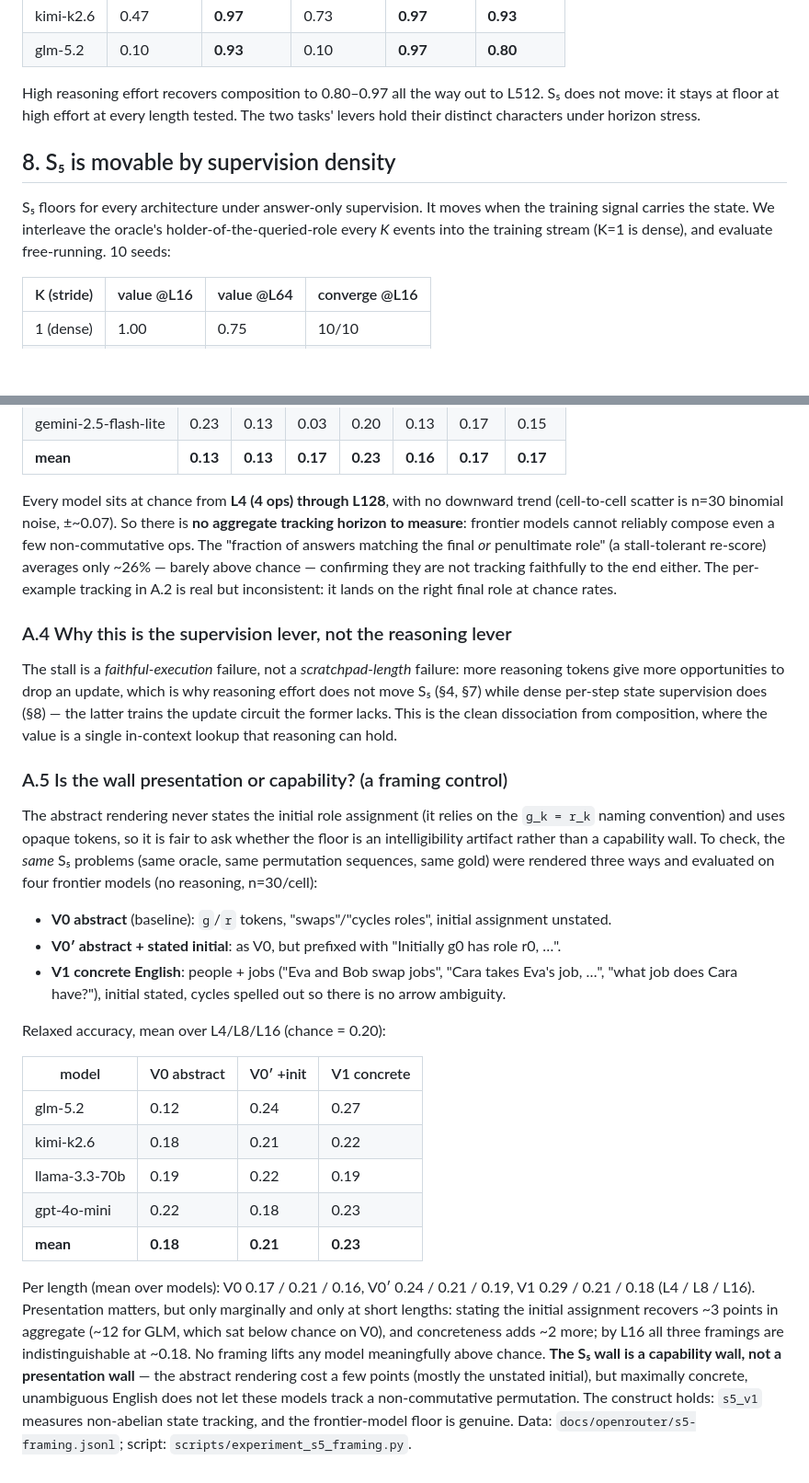
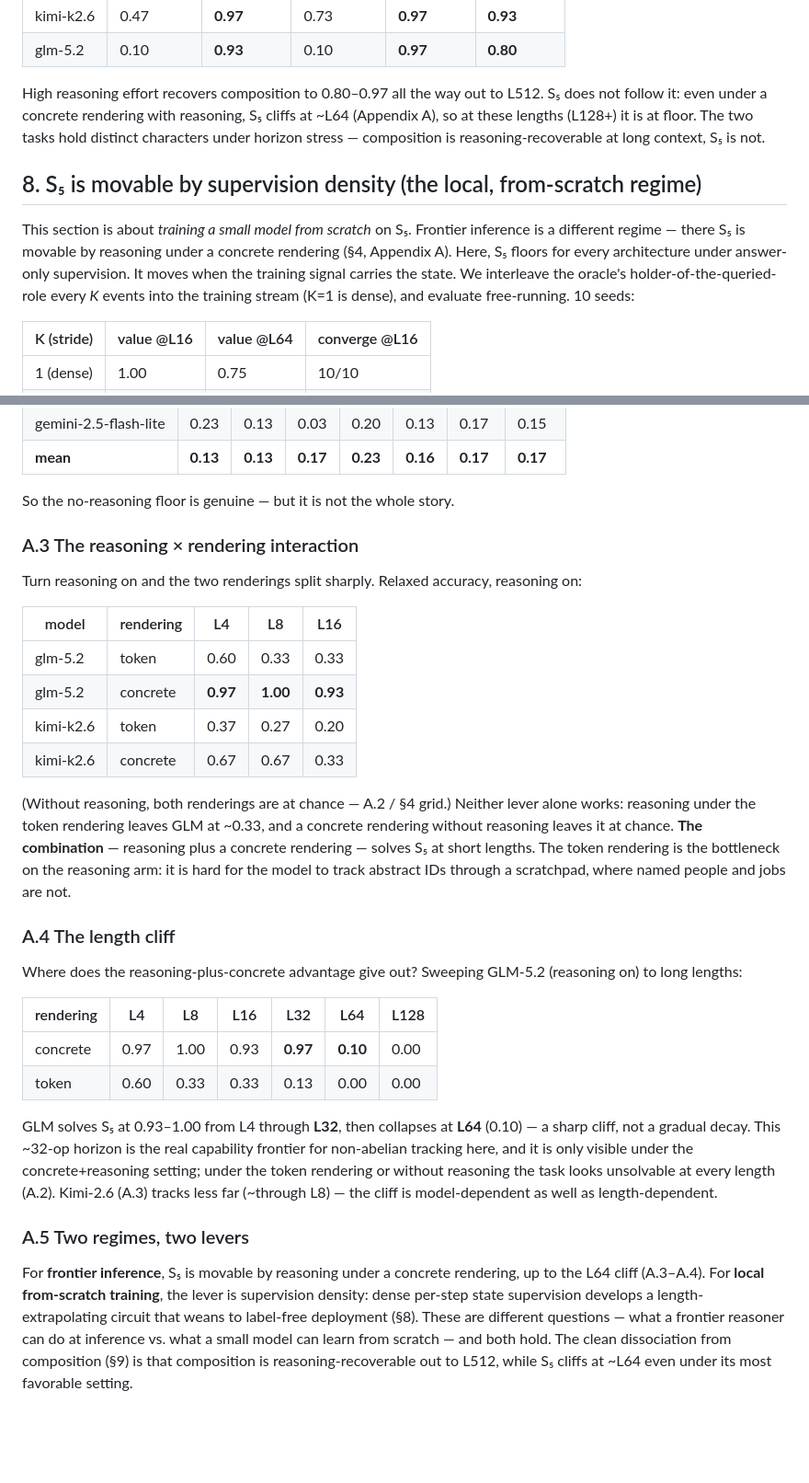
Before and after one commit to ianbarber/factworld, a Markdown page: reports/factworld-consolidated.md, 2 parts joined by grey strips. Shown at 92% size. GitHub-like rendering; blank space fills up the shorter version.

```diff
--- a/reports/factworld-consolidated.md
+++ b/reports/factworld-consolidated.md
@@ -310,14 +317,17 @@ The recurrent hybrid holds ~0.5 out to L512; the looped block stays at floor.
 | glm-5.2 | 0.10 | **0.93** | 0.10 | **0.97** | **0.80** |
 
 High reasoning effort recovers composition to 0.80–0.97 all the way out to L512. S₅ does not
-move: it stays at floor at high effort at every length tested. The two tasks' levers hold their
-distinct characters under horizon stress.
+follow it: even under a concrete rendering with reasoning, S₅ cliffs at ~L64 (Appendix A), so at
+these lengths (L128+) it is at floor. The two tasks hold distinct characters under horizon stress
+— composition is reasoning-recoverable at long context, S₅ is not.
 
-## 8. S₅ is movable by supervision density
+## 8. S₅ is movable by supervision density (the local, from-scratch regime)
 
-S₅ floors for every architecture under answer-only supervision. It moves when the training signal
-carries the state. We interleave the oracle's holder-of-the-queried-role every *K* events into
-the training stream (K=1 is dense), and evaluate free-running. 10 seeds:
+This section is about *training a small model from scratch* on S₅. Frontier inference is a
+different regime — there S₅ is movable by reasoning under a concrete rendering (§4, Appendix A).
+Here, S₅ floors for every architecture under answer-only supervision. It moves when the training
+signal carries the state. We interleave the oracle's holder-of-the-queried-role every *K* events
+into the training stream (K=1 is dense), and evaluate free-running. 10 seeds:
 
 | K (stride) | value @L16 | value @L64 | converge @L16 |
 | --- | --- | --- | --- |
@@ -501,50 +518,47 @@ It does not. `s5_v1`, no reasoning, n=30/cell, relaxed match (chance floor = 0.2
 | gemini-2.5-flash-lite | 0.23 | 0.13 | 0.03 | 0.20 | 0.13 | 0.17 | 0.15 |
 | **mean** | **0.13** | **0.13** | **0.17** | **0.23** | **0.16** | **0.17** | **0.17** |
 
-Every model sits at chance from **L4 (4 ops) through L128**, with no downward trend (cell-to-cell
-scatter is n=30 binomial noise, ±~0.07). So there is **no aggregate tracking horizon to measure**:
-frontier models cannot reliably compose even a few non-commutative ops. The "fraction of answers
-matching the final *or* penultimate role" (a stall-tolerant re-score) averages only ~26% — barely
-above chance — confirming they are not tracking faithfully to the end either. The per-example
-tracking in A.2 is real but inconsistent: it lands on the right final role at chance rates.
+So the no-reasoning floor is genuine — but it is not the whole story.
 
-### A.4 Why this is the supervision lever, not the reasoning lever
+### A.3 The reasoning × rendering interaction
 
-The stall is a *faithful-execution* failure, not a *scratchpad-length* failure: more reasoning
-tokens give more opportunities to drop an update, which is why reasoning effort does not move S₅
-(§4, §7) while dense per-step state supervision does (§8) — the latter trains the update circuit the
-former lacks. This is the clean dissociation from composition, where the value is a single
-in-context lookup that reasoning can hold.
+Turn reasoning on and the two renderings split sharply. Relaxed accuracy, reasoning on:
 
-### A.5 Is the wall presentation or capability? (a framing control)
+| model | rendering | L4 | L8 | L16 |
+| --- | --- | --- | --- | --- |
+| glm-5.2 | token | 0.60 | 0.33 | 0.33 |
+| glm-5.2 | concrete | **0.97** | **1.00** | **0.93** |
+| kimi-k2.6 | token | 0.37 | 0.27 | 0.20 |
+| kimi-k2.6 | concrete | 0.67 | 0.67 | 0.33 |
 
-The abstract rendering never states the initial role assignment (it relies on the `g_k = r_k`
-naming convention) and uses opaque tokens, so it is fair to ask whether the floor is an
-intelligibility artifact rather than a capability wall. To check, the *same* S₅ problems (same
-oracle, same permutation sequences, same gold) were rendered three ways and evaluated on four
-frontier models (no reasoning, n=30/cell):
+(Without reasoning, both renderings are at chance — A.2 / §4 grid.) Neither lever alone works:
+reasoning under the token rendering leaves GLM at ~0.33, and a concrete rendering without reasoning
+leaves it at chance. **The combination** — reasoning plus a concrete rendering — solves S₅ at
+short lengths. The token rendering is the bottleneck on the reasoning arm: it is hard for the model
+to track abstract IDs through a scratchpad, where named people and jobs are not.
 
-- **V0 abstract** (baseline): `g`/`r` tokens, "swaps"/"cycles roles", initial assignment unstated.
-- **V0′ abstract + stated initial**: as V0, but prefixed with "Initially g0 has role r0, …".
-- **V1 concrete English**: people + jobs ("Eva and Bob swap jobs", "Cara takes Eva's job, …",
-  "what job does Cara have?"), initial stated, cycles spelled out so there is no arrow ambiguity.
+### A.4 The length cliff
 
-Relaxed accuracy, mean over L4/L8/L16 (chance = 0.20):
+Where does the reasoning-plus-concrete advantage give out? Sweeping GLM-5.2 (reasoning on) to long
+lengths:
 
-| model | V0 abstract | V0′ +init | V1 concrete |
-| --- | --- | --- | --- |
-| glm-5.2 | 0.12 | 0.24 | 0.27 |
-| kimi-k2.6 | 0.18 | 0.21 | 0.22 |
-| llama-3.3-70b | 0.19 | 0.22 | 0.19 |
-| gpt-4o-mini | 0.22 | 0.18 | 0.23 |
-| **mean** | **0.18** | **0.21** | **0.23** |
+| rendering | L4 | L8 | L16 | L32 | L64 | L128 |
+| --- | --- | --- | --- | --- | --- | --- |
+| concrete | 0.97 | 1.00 | 0.93 | **0.97** | **0.10** | 0.00 |
+| token | 0.60 | 0.33 | 0.33 | 0.13 | 0.00 | 0.00 |
 
-Per length (mean over models): V0 0.17 / 0.21 / 0.16, V0′ 0.24 / 0.21 / 0.19, V1 0.29 / 0.21 / 0.18
-(L4 / L8 / L16). Presentation matters, but only marginally and only at short lengths: stating the
-initial assignment recovers ~3 points in aggregate (~12 for GLM, which sat below chance on V0), and
-concreteness adds ~2 more; by L16 all three framings are indistinguishable at ~0.18. No framing
-lifts any model meaningfully above chance. **The S₅ wall is a capability wall, not a presentation
-wall** — the abstract rendering cost a few points (mostly the unstated initial), but maximally
-concrete, unambiguous English does not let these models track a non-commutative permutation. The
-construct holds: `s5_v1` measures non-abelian state tracking, and the frontier-model floor is
-genuine. Data: `docs/openrouter/s5-framing.jsonl`; script: `scripts/experiment_s5_framing.py`.
+GLM solves S₅ at 0.93–1.00 from L4 through **L32**, then collapses at **L64** (0.10) — a sharp
+cliff, not a gradual decay. This ~32-op horizon is the real capability frontier for non-abelian
+tracking here, and it is only visible under the concrete+reasoning setting; under the token
+rendering or without reasoning the task looks unsolvable at every length (A.2). Kimi-2.6 (A.3)
+tracks less far (~through L8) — the cliff is model-dependent as well as length-dependent.
+
+### A.5 Two regimes, two levers
+
+For **frontier inference**, S₅ is movable by reasoning under a concrete rendering, up to the L64
+cliff (A.3–A.4). For **local from-scratch training**, the lever is supervision density: dense
+per-step state supervision develops a length-extrapolating circuit that weans to label-free
+deployment (§8). These are different questions — what a frontier reasoner can do at inference vs.
+what a small model can learn from scratch — and both hold. The clean dissociation from composition
+(§9) is that composition is reasoning-recoverable out to L512, while S₅ cliffs at ~L64 even under
+its most favorable setting.
```
Also changed, not shown: other parts of reports/factworld-consolidated.md (+51 -37 lines).
